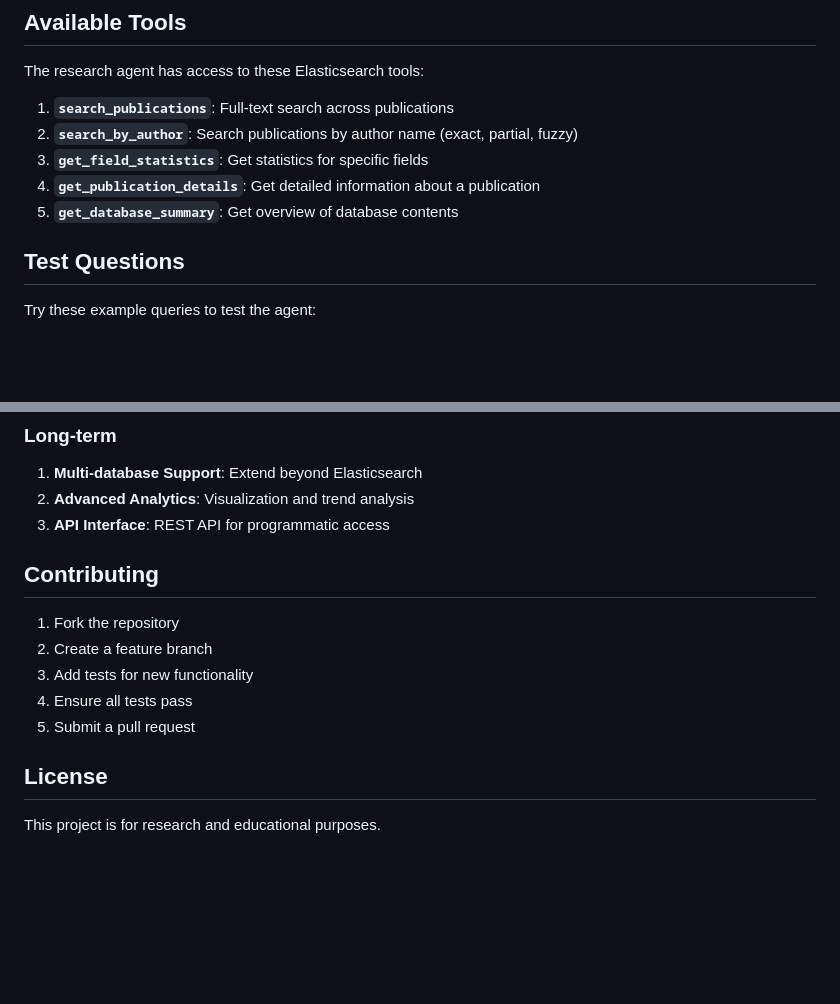
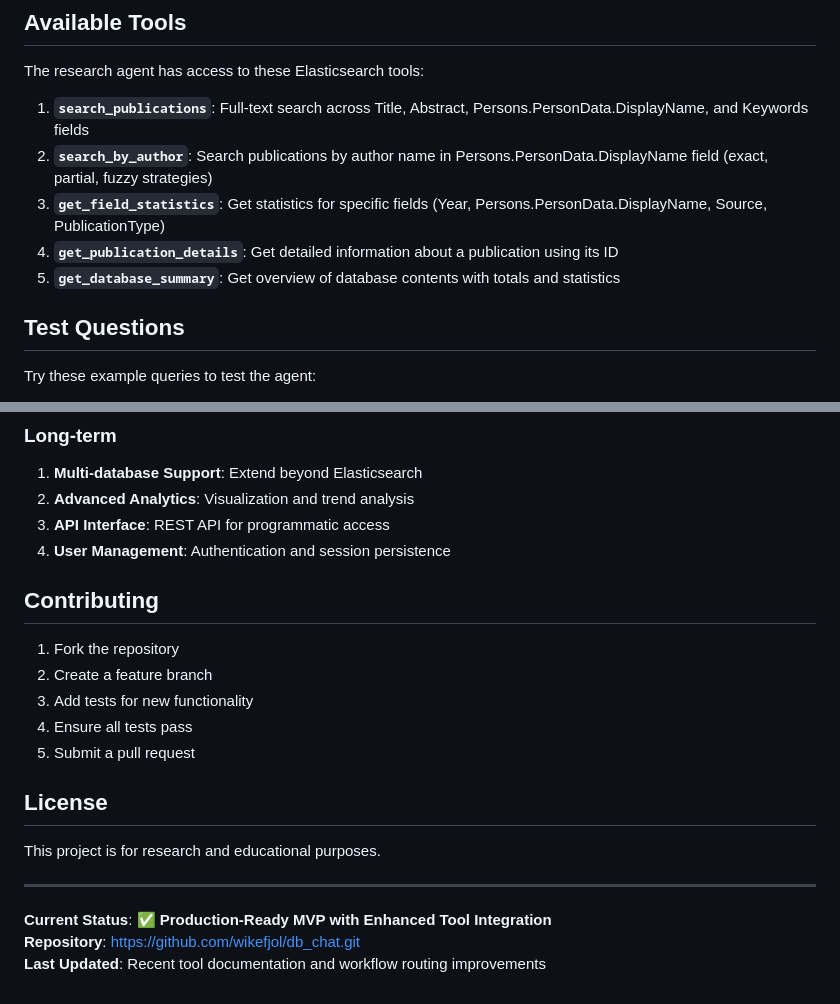
Before and after one commit to Kiratchi/research-database, a Markdown page: README.md, 2 parts joined by grey strips. Rendered like a GitHub page; blank space fills up the shorter version.

```diff
--- a/README.md
+++ b/README.md
@@ -76,11 +76,11 @@ The application will open in your browser at `http://localhost:8501`
 
 The research agent has access to these Elasticsearch tools:
 
-1. **`search_publications`**: Full-text search across publications
-2. **`search_by_author`**: Search publications by author name (exact, partial, fuzzy)
-3. **`get_field_statistics`**: Get statistics for specific fields
-4. **`get_publication_details`**: Get detailed information about a publication
-5. **`get_database_summary`**: Get overview of database contents
+1. **`search_publications`**: Full-text search across Title, Abstract, Persons.PersonData.DisplayName, and Keywords fields
+2. **`search_by_author`**: Search publications by author name in Persons.PersonData.DisplayName field (exact, partial, fuzzy strategies)
+3. **`get_field_statistics`**: Get statistics for specific fields (Year, Persons.PersonData.DisplayName, Source, PublicationType)
+4. **`get_publication_details`**: Get detailed information about a publication using its ID
+5. **`get_database_summary`**: Get overview of database contents with totals and statistics
 
 ## Test Questions
 
@@ -196,6 +252,7 @@ The Streamlit app provides comprehensive debug information:
 1. **Multi-database Support**: Extend beyond Elasticsearch
 2. **Advanced Analytics**: Visualization and trend analysis
 3. **API Interface**: REST API for programmatic access
+4. **User Management**: Authentication and session persistence
 
 ## Contributing
 
@@ -208,3 +265,9 @@ The Streamlit app provides comprehensive debug information:
 ## License
 
 This project is for research and educational purposes.
+
+---
+
+**Current Status**: ✅ **Production-Ready MVP with Enhanced Tool Integration**
+**Repository**: https://github.com/wikefjol/db_chat.git
+**Last Updated**: Recent tool documentation and workflow routing improvements
```
Also changed, not shown: other parts of README.md (+90 -34 lines).
